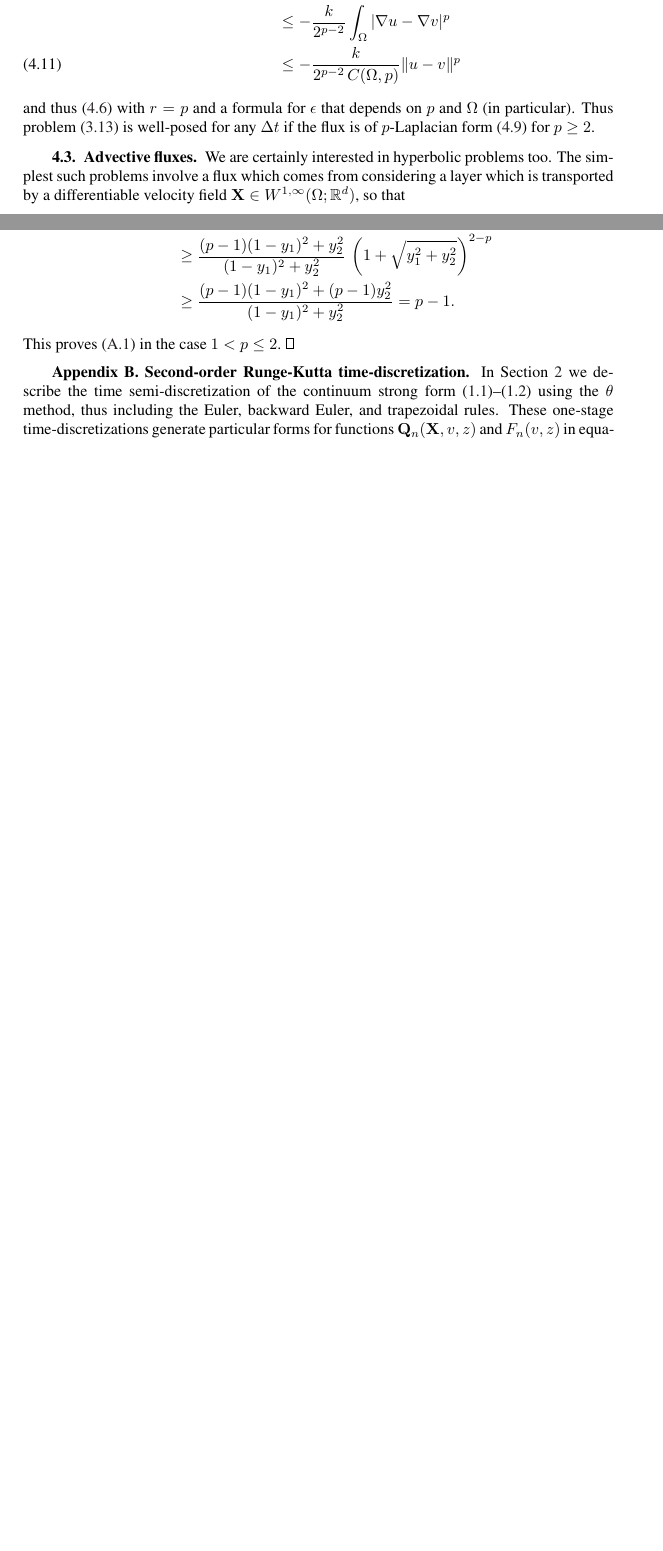
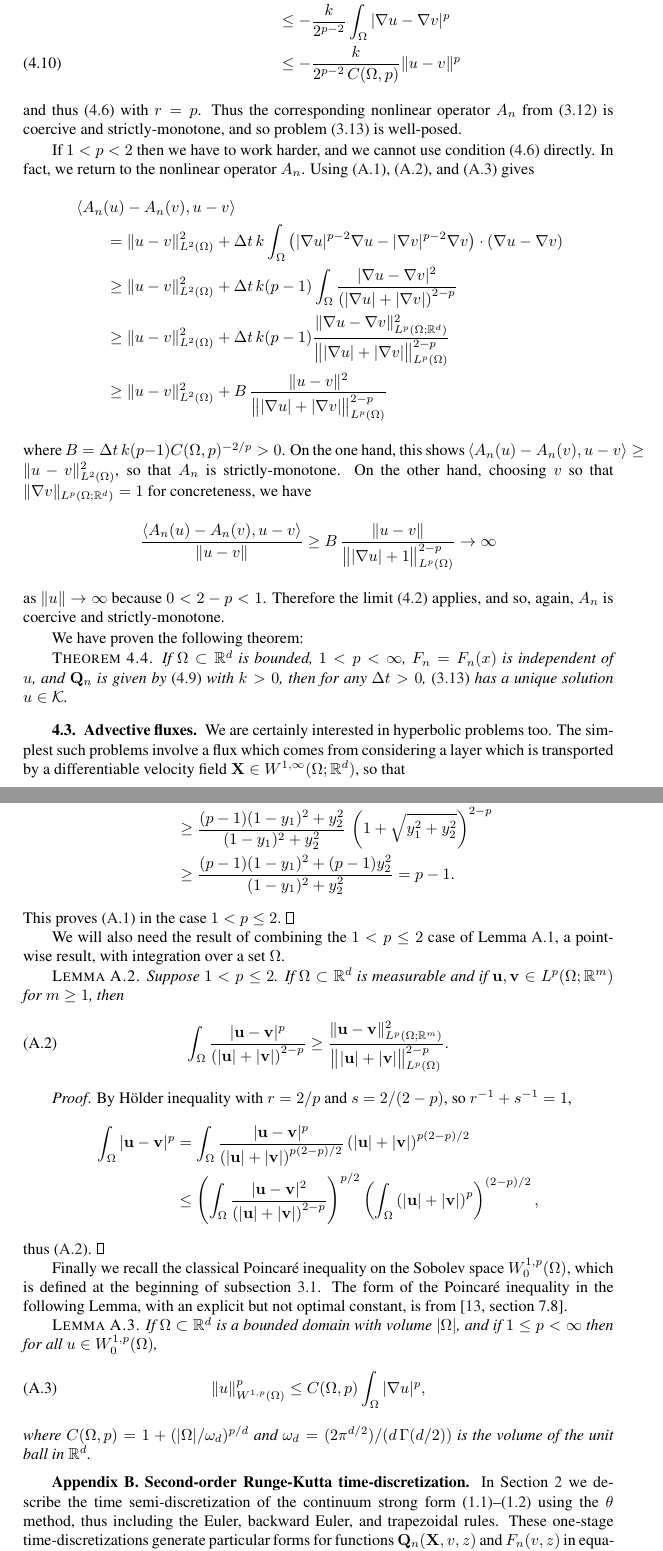
Before and after one commit to bueler/sia-fve, a LaTeX paper (paper/lc.tex): two parts of pages 12 and 19 of 22 before the commit and two parts of pages 12 and 20 of 23 after it, joined at a grey line, cut so that both start at the same text, the shorter picture padded with empty space. Compiled offline with pdfLaTeX; a LaTeX package or settings file that is missing is left out.

Commit message:
Add correct, general Poincare inequality in Appendix A.  Add case 1<p<2 of well-posedness for p-Laplacian.

```diff
--- a/paper/lc.tex
+++ b/paper/lc.tex
@@ -15,13 +15,16 @@
 \newcommand\bG{\mathbf{G}}
 \newcommand\bn{\mathbf{n}}
 \newcommand\bq{\mathbf{q}}
+\newcommand\br{\mathbf{r}}
 \newcommand\bu{\mathbf{u}}
 \newcommand\bv{\mathbf{v}}
+\newcommand\bx{\mathbf{x}}
 \newcommand\by{\mathbf{y}}
 
 \newcommand\bQ{\mathbf{Q}}
 \newcommand\bV{\mathbf{V}}
 \newcommand\bX{\mathbf{X}}
+\newcommand\bY{\mathbf{Y}}
 
 \newcommand\CC{\mathbb{C}}
 \newcommand{\DDt}[1]{\ensuremath{\frac{d #1}{d t}}}
@@ -451,7 +448,26 @@ Thus if $p\ge 2$ then
   &\le - \frac{k}{2^{p-2}} \int_\Omega |\grad u - \grad v|^p \notag \\
   &\le - \frac{k}{2^{p-2}\,C(\Omega,p)} \|u-v\|^p \label{eq:plapQnmono}
 \end{align}
-and thus \eqref{eq:Qncoercive} with $r=p$ and a formula for $\eps$ that depends on $p$ and $\Omega$ (in particular).  Thus problem \eqref{eq:theVI} is well-posed for any $\Delta t$ if the flux is of $p$-Laplacian form \eqref{eq:plapflux} for $p\ge 2$.
+and thus \eqref{eq:Qncoercive} with $r=p$.  Thus the corresponding nonlinear operator $A_n$ from \eqref{eq:defineAn} is coercive and strictly-monotone, and so problem \eqref{eq:theVI} is well-posed.
+
+If $1<p<2$ then we have to work harder, and we cannot use condition \eqref{eq:Qncoercive} directly.  In fact, we return to the nonlinear operator $A_n$.  Using \eqref{eq:pinequality}, \eqref{eq:smallpbound}, and \eqref{eq:poincare} gives
+\begin{align*}
+  &\ip{A_n(u) - A_n(v)}{u-v} \\
+  &\qquad = \|u-v\|_{L^2(\Omega)}^2 + \Delta t\,k \int_\Omega \left(|\grad u|^{p-2} \grad u - |\grad v|^{p-2} \grad v\right)\cdot (\grad u - \grad v) \\
+  &\qquad \ge \|u-v\|_{L^2(\Omega)}^2 + \Delta t\,k (p-1) \int_\Omega \frac{|\grad u - \grad v|^2}{\left(|\grad u|+|\grad v|\right)^{2-p}} \\
+  &\qquad \ge \|u-v\|_{L^2(\Omega)}^2 + \Delta t\,k (p-1) \frac{\|\grad u - \grad v\|_{L^p(\Omega; \RR^d)}^2}{\big\||\grad u|+|\grad v|\big\|_{L^p(\Omega)}^{2-p}} \\
+  &\qquad \ge \|u-v\|_{L^2(\Omega)}^2 + B\, \frac{\|u - v\|^2}{\big\||\grad u|+|\grad v|\big\|_{L^p(\Omega)}^{2-p}}
+\end{align*}
+where $B = \Delta t\,k (p-1) C(\Omega,p)^{-2/p} >0$.  On the one hand, this shows $\ip{A_n(u) - A_n(v)}{u-v} \ge \|u-v\|_{L^2(\Omega)}^2$, so that $A_n$ is strictly-monotone.  On the other hand, choosing $v$ so that $\|\grad v\|_{L^p(\Omega;\RR^d)} = 1$ for concreteness, we have
+\begin{equation*}
+\frac{\ip{A_n(u) - A_n(v)}{u-v}}{\|u-v\|} \ge B\, \frac{\|u - v\|}{\big\||\grad u|+1\big\|_{L^p(\Omega)}^{2-p}} \to \infty
+\end{equation*}
+as $\|u\|\to\infty$ because $0<2-p<1$.  Therefore the limit \eqref{eq:coercivedef} applies, and so, again, $A_n$  is coercive and strictly-monotone.
+
+We have proven the following theorem:
+
+\begin{theorem}  \label{thm:plapwellposed}  If $\Omega\subset \RR^d$ is bounded, $1<p<\infty$, $F_n=F_n(x)$ is independent of $u$, and $\bQ_n$ is given by \eqref{eq:plapflux} with $k>0$, then for any $\Delta t>0$, \eqref{eq:theVI} has a unique solution $u\in\mathcal{K}$.
+\end{theorem}
 
 \subsection{Advective fluxes} \label{subsec:advect}  We are certainly interested in hyperbolic problems too.  The simplest such problems involve a flux which comes from considering a layer which is transported by a differentiable velocity field $\bX \in W^{1,\infty}(\Omega;\RR^d)$, so that
 \begin{equation}
@@ -726,7 +739,33 @@ on $t\in[0,1)$, because $t^{p-1}\le t^{3-p}$ and thus $1 - t^{p-1} \ge 1 - t^{3-
 This proves \eqref{eq:pinequality} in the case $1<p\le 2$.
 \end{proof}
 
-\section{Second-order Runge-Kutta time-discretization}   In Section \ref{sec:strongform} we describe the time semi-discretization of the continuum strong form \eqref{eq:massconserve}--\eqref{eq:constraint} using the $\theta$ method, thus including the Euler, backward Euler, and trapezoidal rules.  These one-stage time-discretizations generate particular forms for functions $\bQ_n(\bX,v,z)$ and $F_n(v,z)$ in equations \eqref{eq:semimassconserve}--\eqref{eq:semiconstraint}, and these functions define the single-time-step variational inequality problem \eqref{eq:theVI}.  In this Appendix we illustrate how these functions can be generated for certain Runge-Kutta (RK) schemes, although in some cases at the cost of having to solve multiple problems of type \eqref{eq:theVI} at each time step.  Higher-order RK schemes can be handled without any additional ideas, but we limit our presentation to two-stage schemes for simplicity.
+We will also need the result of combining the $1<p\le 2$ case of Lemma \ref{lem:pinequality}, a point-wise result, with integration over a set $\Omega$.
+
+\begin{lemma} \label{lem:smallpbound}  Suppose $1<p\le 2$.  If $\Omega \subset \RR^d$ is measurable and if $\bu,\bv\in L^p(\Omega; \RR^m)$ for $m\ge 1$, then
+\begin{equation}
+    \int_\Omega \frac{|\bu-\bv|^p}{\left(|\bu|+|\bv|\right)^{2-p}} \ge \frac{\|\bu-\bv\|_{L^p(\Omega; \RR^m)}^2}{\big\||\bu|+|\bv|\big\|_{L^p(\Omega)}^{2-p}}. \label{eq:smallpbound}
+\end{equation}
+\end{lemma}
+
+\begin{proof}  By H\"older inequality with $r=2/p$ and $s=2/(2-p)$, so $r^{-1}+s^{-1}=1$,
+\begin{align*}
+\int_\Omega |\bu - \bv|^p &= \int_\Omega \frac{|\bu-\bv|^p}{\left(|\bu|+|\bv|\right)^{p(2-p)/2}} \left(|\bu|+|\bv|\right)^{p(2-p)/2} \\
+    &\le \left(\int_\Omega \frac{|\bu-\bv|^2}{\left(|\bu|+|\bv|\right)^{2-p}}\right)^{p/2} \left(\int_\Omega \left(|\bu|+|\bv|\right)^p\right)^{(2-p)/2},
+\end{align*}
+thus \eqref{eq:smallpbound}.
+\end{proof}
+
+Finally we recall the classical Poincar\'e inequality on the Sobolev space $W_0^{1,p}(\Omega)$, which is defined at the beginning of subsection \ref{subsec:fluxassumptions}.  The form of the Poincar\'e inequality in the following Lemma, with an explicit but not optimal constant, is from \cite[section 7.8]{GilbargTrudinger2001}.
+
+\begin{lemma} \label{lem:poincare}  If $\Omega\subset \RR^d$ is a bounded domain with volume $|\Omega|$, and if $1\le p<\infty$ then for all $u\in W_0^{1,p}(\Omega)$,
+\begin{equation}
+  \|u\|_{W^{1,p}(\Omega)}^p \le C(\Omega,p) \int_\Omega |\grad u|^p, \label{eq:poincare}
+\end{equation}
+where $C(\Omega,p)=1+(|\Omega|/\omega_d)^{p/d}$ and $\omega_d=(2 \pi^{d/2})/(d\,\Gamma(d/2))$ is the volume of the unit ball in $\RR^d$.
+\end{lemma}
+
+
+\section{Second-order Runge-Kutta time-discretization}   \label{app:rk2}  In Section \ref{sec:strongform} we describe the time semi-discretization of the continuum strong form \eqref{eq:massconserve}--\eqref{eq:constraint} using the $\theta$ method, thus including the Euler, backward Euler, and trapezoidal rules.  These one-stage time-discretizations generate particular forms for functions $\bQ_n(\bX,v,z)$ and $F_n(v,z)$ in equations \eqref{eq:semimassconserve}--\eqref{eq:semiconstraint}, and these functions define the single-time-step variational inequality problem \eqref{eq:theVI}.  In this Appendix we illustrate how these functions can be generated for certain Runge-Kutta (RK) schemes, although in some cases at the cost of having to solve multiple problems of type \eqref{eq:theVI} at each time step.  Higher-order RK schemes can be handled without any additional ideas, but we limit our presentation to two-stage schemes for simplicity.
 
 For the $m$-dimensional ODE system
 \begin{equation}
```
Also changed, not shown: paper/lc.bib (+12 -4 lines), paper/lc.tex (25 more changed lines).
